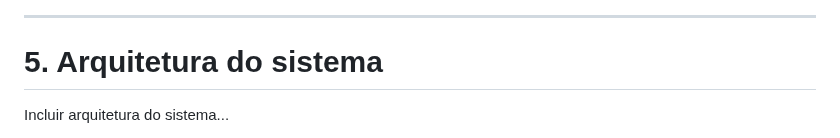
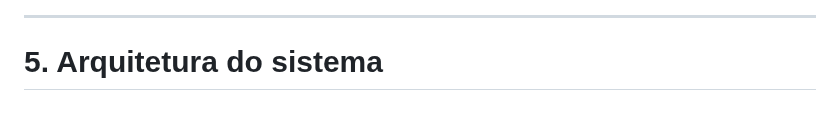
Before and after one commit to Kcinom/Nicoly_Fiorindo, a Markdown page: README.md, the part around one of its changes. Drawn GitHub-style; blank space fills up the shorter version.

```diff
--- a/README.md
+++ b/README.md
@@ -148,5 +148,4 @@ Colocar abaixo a figura das telas do sistema...
 
 ---
 # 5. Arquitetura do sistema
-Incluir arquitetura do sistema...
 
```
Also changed, not shown: other parts of README.md (+11 -1 lines).
